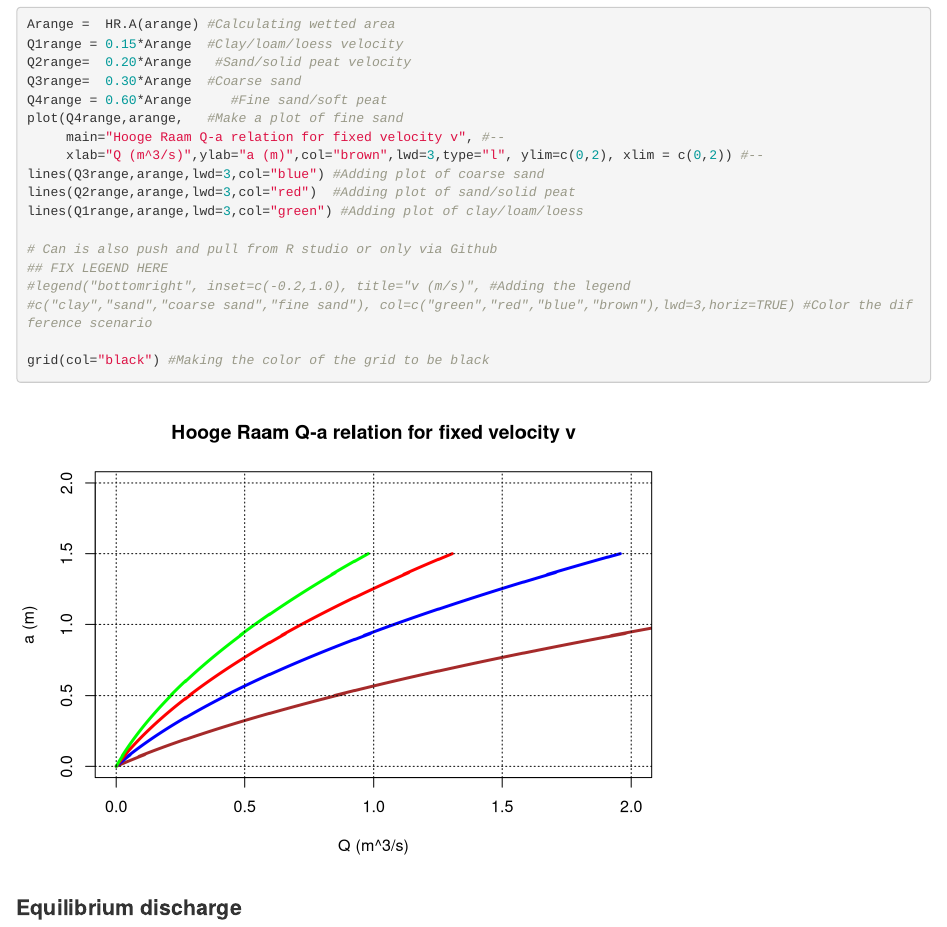
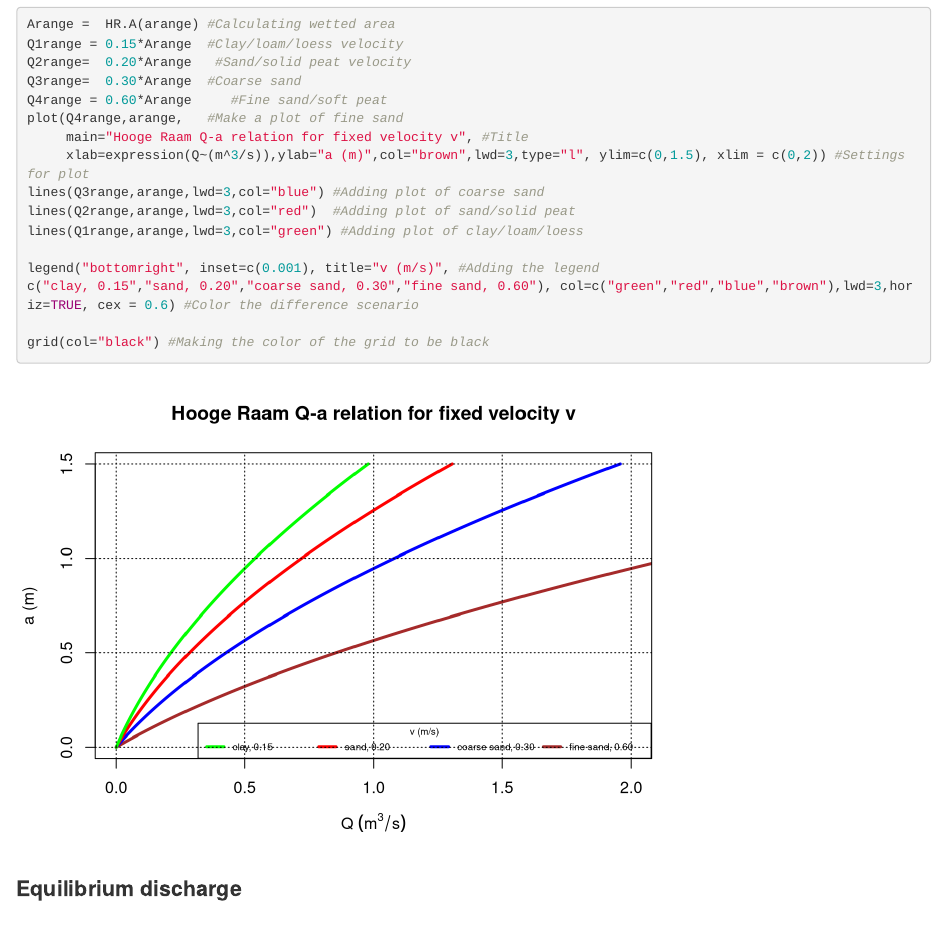
Before and after one commit to sanlocoz/WANT, an R Markdown document (Hooge_raam_coupling23_24/start_Hooge_raam_coupling.Rmd): the page in a window 1100 px wide, from 7170 px down. Rendered offline with R 4.5, knitr and Pandoc, with nearby package versions.

Commit message:
adding legend

```diff
--- a/Hooge_raam_coupling23_24/start_Hooge_raam_coupling.Rmd
+++ b/Hooge_raam_coupling23_24/start_Hooge_raam_coupling.Rmd
@@ -201,16 +201,14 @@ Q2range=  0.20*Arange   #Sand/solid peat velocity
 Q3range=  0.30*Arange  #Coarse sand
 Q4range = 0.60*Arange     #Fine sand/soft peat
 plot(Q4range,arange,   #Make a plot of fine sand
-     main="Hooge Raam Q-a relation for fixed velocity v", #--
-     xlab="Q (m^3/s)",ylab="a (m)",col="brown",lwd=3,type="l", ylim=c(0,2), xlim = c(0,2)) #--
+     main="Hooge Raam Q-a relation for fixed velocity v", #Title
+     xlab=expression(Q~(m^3/s)),ylab="a (m)",col="brown",lwd=3,type="l", ylim=c(0,1.5), xlim = c(0,2)) #Settings for plot
 lines(Q3range,arange,lwd=3,col="blue") #Adding plot of coarse sand
 lines(Q2range,arange,lwd=3,col="red")  #Adding plot of sand/solid peat
 lines(Q1range,arange,lwd=3,col="green") #Adding plot of clay/loam/loess
 
-# Can is also push and pull from R studio or only via Github
-## FIX LEGEND HERE
-#legend("bottomright", inset=c(-0.2,1.0), title="v (m/s)", #Adding the legend
-#c("clay","sand","coarse sand","fine sand"), col=c("green","red","blue","brown"),lwd=3,horiz=TRUE) #Color the difference scenario
+legend("bottomright", inset=c(0.001), title="v (m/s)", #Adding the legend
+c("clay, 0.15","sand, 0.20","coarse sand, 0.30","fine sand, 0.60"), col=c("green","red","blue","brown"),lwd=3,horiz=TRUE, cex = 0.6) #Color the difference scenario
 
 grid(col="black") #Making the color of the grid to be black
 
```
Also changed, not shown: Hooge_raam_coupling23_24/start_Hooge_raam_coupling.nb.html.
